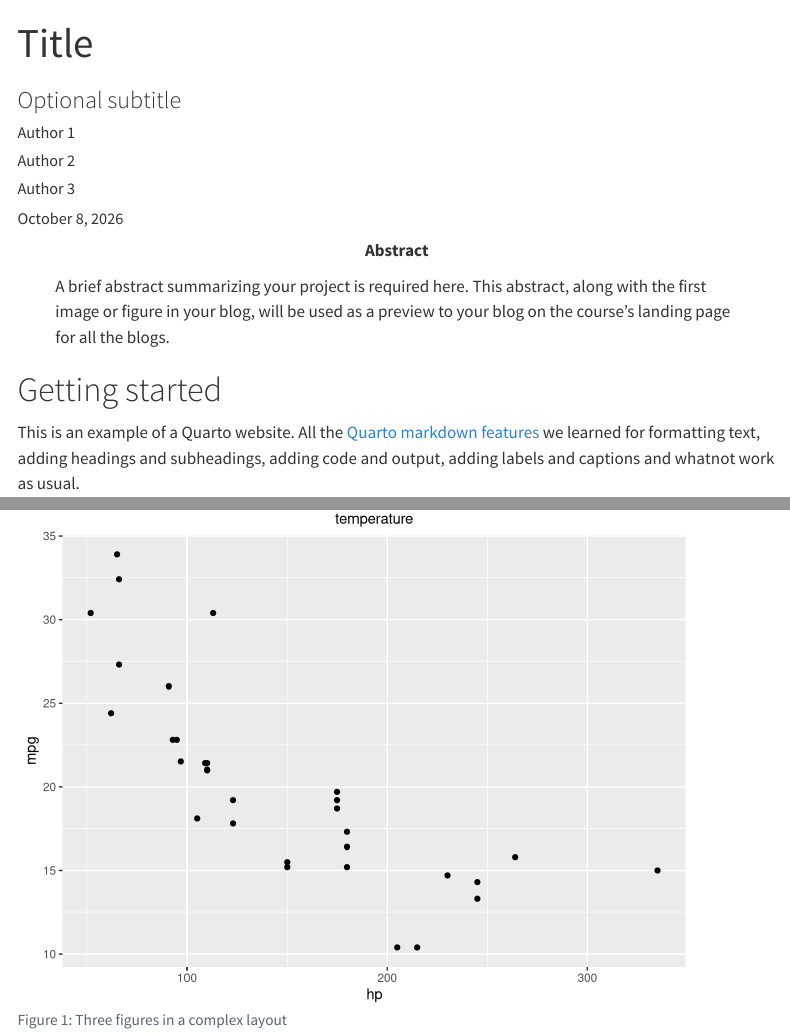
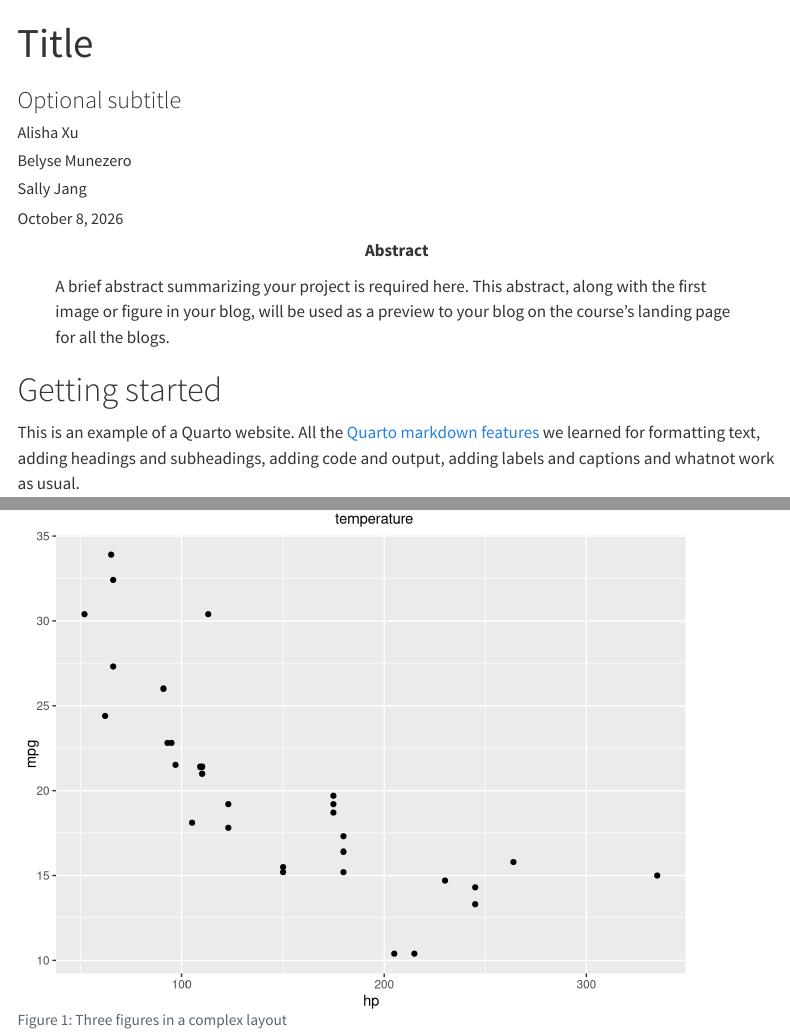
Before and after one commit to acstat231-f26/blog-core-power, a Quarto document (index.qmd): the page in a window 1100 px wide, from its top, and a second part further down, joined at a grey line. Rendered offline with R 4.5, knitr and Pandoc in place of Quarto, with nearby package versions; menus at the side of the page are left out.

Commit message:
Author Names

```diff
--- a/index.qmd
+++ b/index.qmd
@@ -2,9 +2,9 @@
 title: "Title"
 subtitle: "Optional subtitle"
 author:
-- "Author 1"
-- "Author 2"
-- "Author 3"
+- "Alisha Xu"
+- "Belyse Munezero"
+- "Sally Jang"
 abstract: "A brief abstract summarizing your project is required here. This abstract, along with the first image or figure in your blog, will be used as a preview to your blog on the course's landing page for all the blogs."
 ---
 
```
Also changed, not shown: 5 other files.
